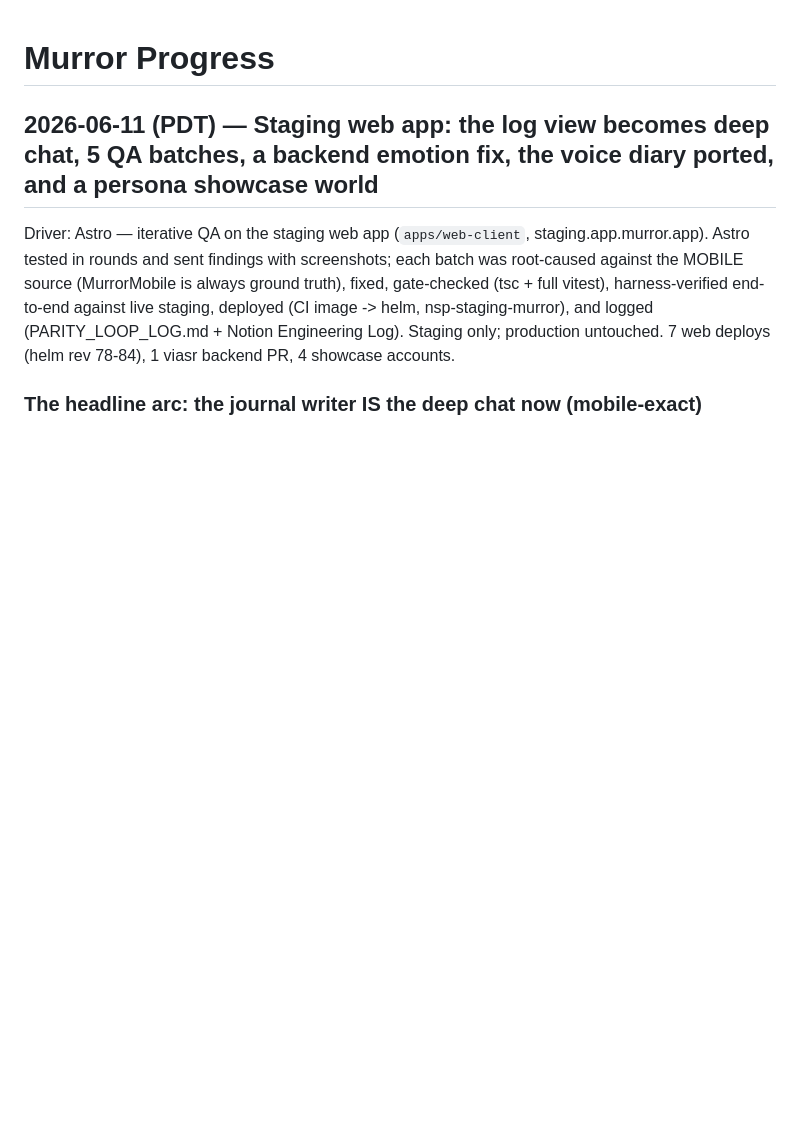
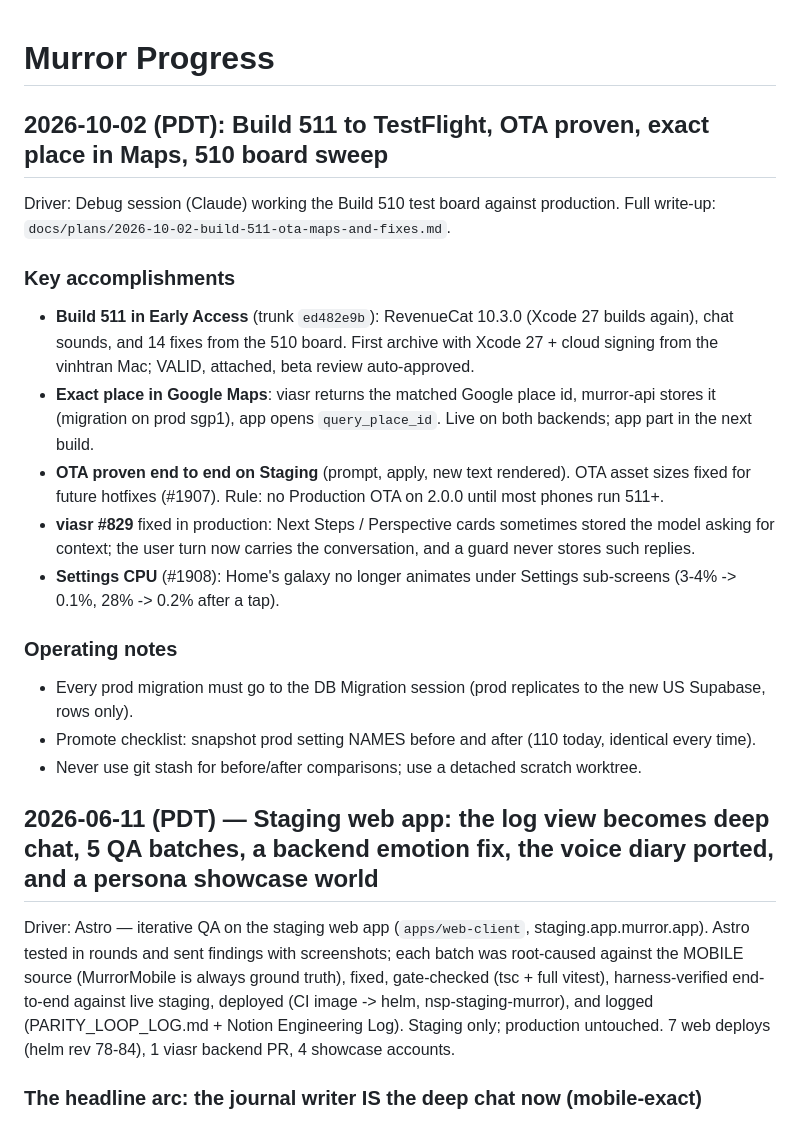
Before and after one commit to Murror/MurrorAstro, a Markdown page: PROGRESS.md, the part around the change. Drawn GitHub-style; blank space fills up the shorter version.

Commit message:
docs: record build 511, OTA proof, exact place in Maps and the 510 board sweep (2026-10-02)
Co-Authored-By: Claude Opus 5.5 <noreply@anthropic.com>

```diff
--- a/PROGRESS.md
+++ b/PROGRESS.md
@@ -1,4 +1,20 @@
 # Murror Progress
+
+## 2026-10-02 (PDT): Build 511 to TestFlight, OTA proven, exact place in Maps, 510 board sweep
+
+Driver: Debug session (Claude) working the Build 510 test board against production. Full write-up: `docs/plans/2026-10-02-build-511-ota-maps-and-fixes.md`.
+
+### Key accomplishments
+- **Build 511 in Early Access** (trunk `ed482e9b`): RevenueCat 10.3.0 (Xcode 27 builds again), chat sounds, and 14 fixes from the 510 board. First archive with Xcode 27 + cloud signing from the vinhtran Mac; VALID, attached, beta review auto-approved.
+- **Exact place in Google Maps**: viasr returns the matched Google place id, murror-api stores it (migration on prod sgp1), app opens `query_place_id`. Live on both backends; app part in the next build.
+- **OTA proven end to end on Staging** (prompt, apply, new text rendered). OTA asset sizes fixed for future hotfixes (#1907). Rule: no Production OTA on 2.0.0 until most phones run 511+.
+- **viasr #829** fixed in production: Next Steps / Perspective cards sometimes stored the model asking for context; the user turn now carries the conversation, and a guard never stores such replies.
+- **Settings CPU** (#1908): Home's galaxy no longer animates under Settings sub-screens (3-4% -> 0.1%, 28% -> 0.2% after a tap).
+
+### Operating notes
+- Every prod migration must go to the DB Migration session (prod replicates to the new US Supabase, rows only).
+- Promote checklist: snapshot prod setting NAMES before and after (110 today, identical every time).
+- Never use git stash for before/after comparisons; use a detached scratch worktree.
 
 ## 2026-06-11 (PDT) — Staging web app: the log view becomes deep chat, 5 QA batches, a backend emotion fix, the voice diary ported, and a persona showcase world
 
```
Also changed, not shown: docs/plans/2026-10-02-build-511-ota-maps-and-fixes.md (added, +42 -0 lines).
